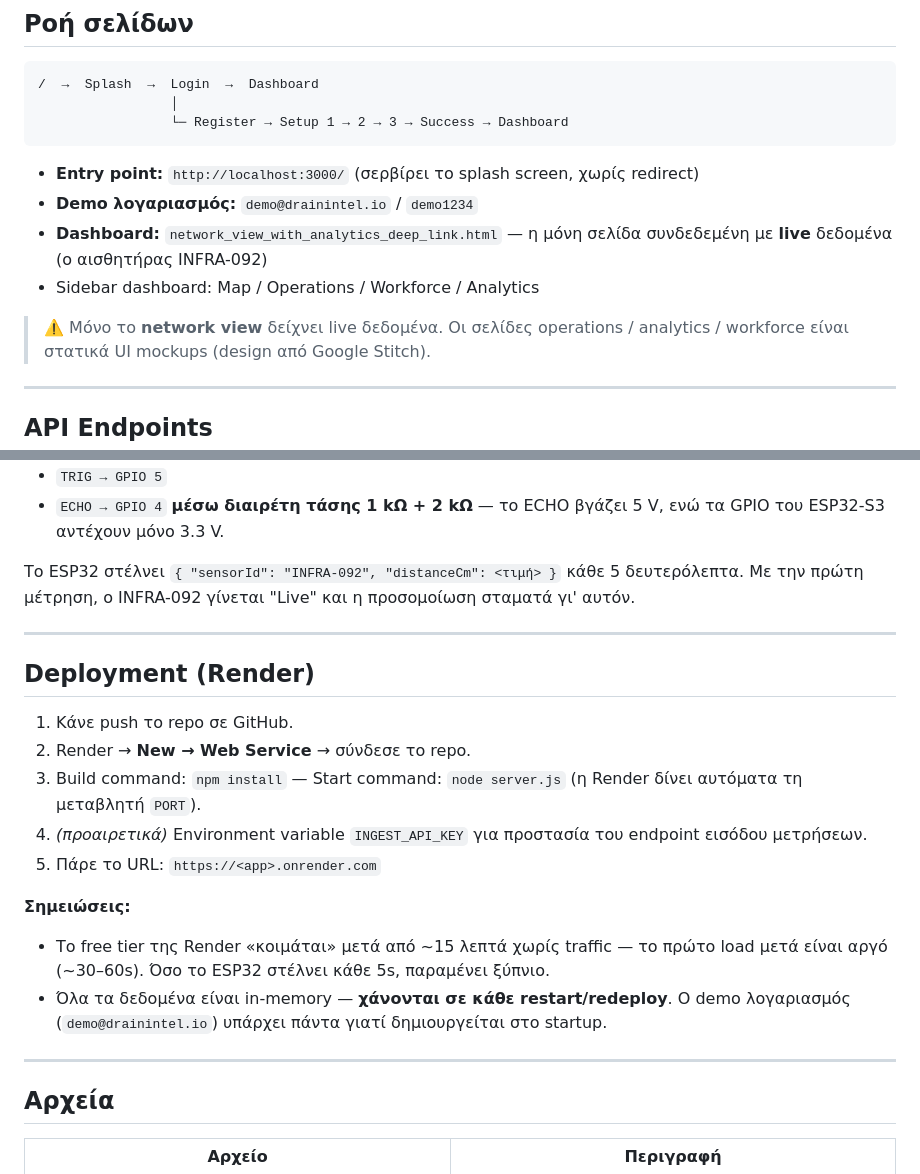
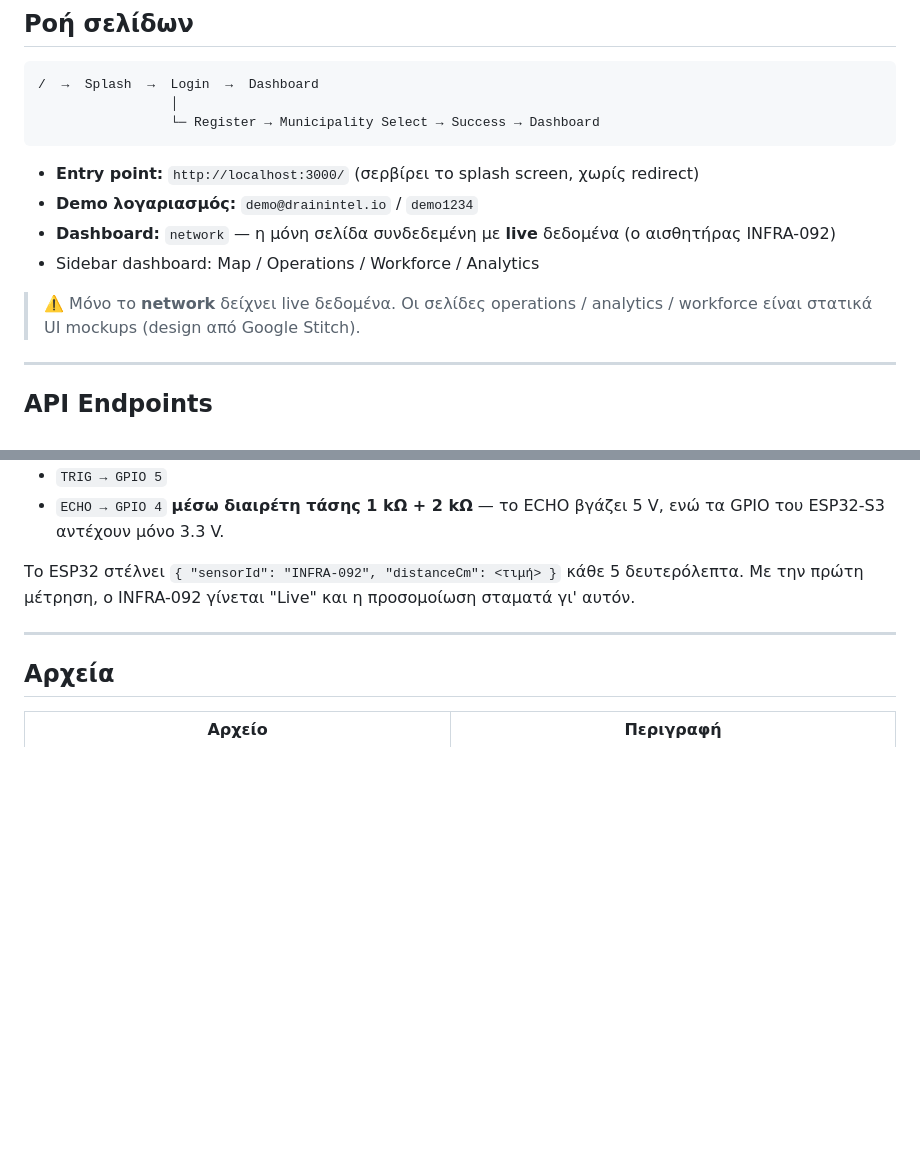
Before and after one commit to katerinatsikoura/DrainIntel, a Markdown page: README.md, 2 parts joined by grey strips. Drawn GitHub-style; blank space fills up the shorter version.

Commit message:
Revise README for navigation and deployment updates
Updated README to reflect changes in navigation and deployment instructions.

````diff
--- a/README.md
+++ b/README.md
@@ -44,16 +44,16 @@ frontend (HTML + Tailwind), απλό login/register flow, και firmware για
 ```
 /  →  Splash  →  Login  →  Dashboard
                  │
-                 └─ Register → Setup 1 → 2 → 3 → Success → Dashboard
+                 └─ Register → Municipality Select → Success → Dashboard
 ```
 
 - **Entry point:** `http://localhost:3000/` (σερβίρει το splash screen, χωρίς redirect)
 - **Demo λογαριασμός:** `demo@drainintel.io` / `demo1234`
-- **Dashboard:** `network_view_with_analytics_deep_link.html` — η μόνη σελίδα
+- **Dashboard:** `network` — η μόνη σελίδα
   συνδεδεμένη με **live** δεδομένα (ο αισθητήρας INFRA-092)
 - Sidebar dashboard: Map / Operations / Workforce / Analytics
 
-> ⚠️ Μόνο το **network view** δείχνει live δεδομένα. Οι σελίδες operations /
+> ⚠️ Μόνο το **network** δείχνει live δεδομένα. Οι σελίδες operations /
 > analytics / workforce είναι στατικά UI mockups (design από Google Stitch).
 
 ---
@@ -134,24 +134,6 @@ Firmware: **`drainintel_sensor/drainintel_sensor.ino`** — άνοιξέ το σ
 
 ---
 
-## Deployment (Render)
-
-1. Κάνε push το repo σε GitHub.
-2. Render → **New → Web Service** → σύνδεσε το repo.
-3. Build command: `npm install` — Start command: `node server.js`
-   (η Render δίνει αυτόματα τη μεταβλητή `PORT`).
-4. *(προαιρετικά)* Environment variable `INGEST_API_KEY` για προστασία του
-   endpoint εισόδου μετρήσεων.
-5. Πάρε το URL: `https://<app>.onrender.com`
-
-**Σημειώσεις:**
-- Το free tier της Render «κοιμάται» μετά από ~15 λεπτά χωρίς traffic — το πρώτο
-  load μετά είναι αργό (~30–60s). Όσο το ESP32 στέλνει κάθε 5s, παραμένει ξύπνιο.
-- Όλα τα δεδομένα είναι in-memory — **χάνονται σε κάθε restart/redeploy**. Ο demo
-  λογαριασμός (`demo@drainintel.io`) υπάρχει πάντα γιατί δημιουργείται στο startup.
-
----
-
 ## Αρχεία
 
 | Αρχείο | Περιγραφή |
````
